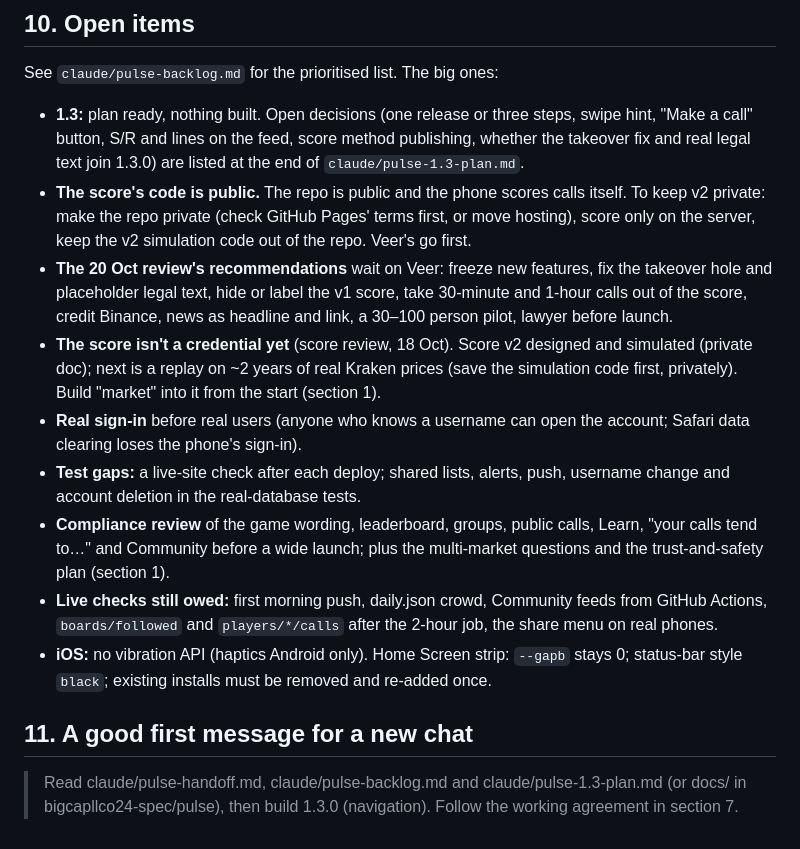
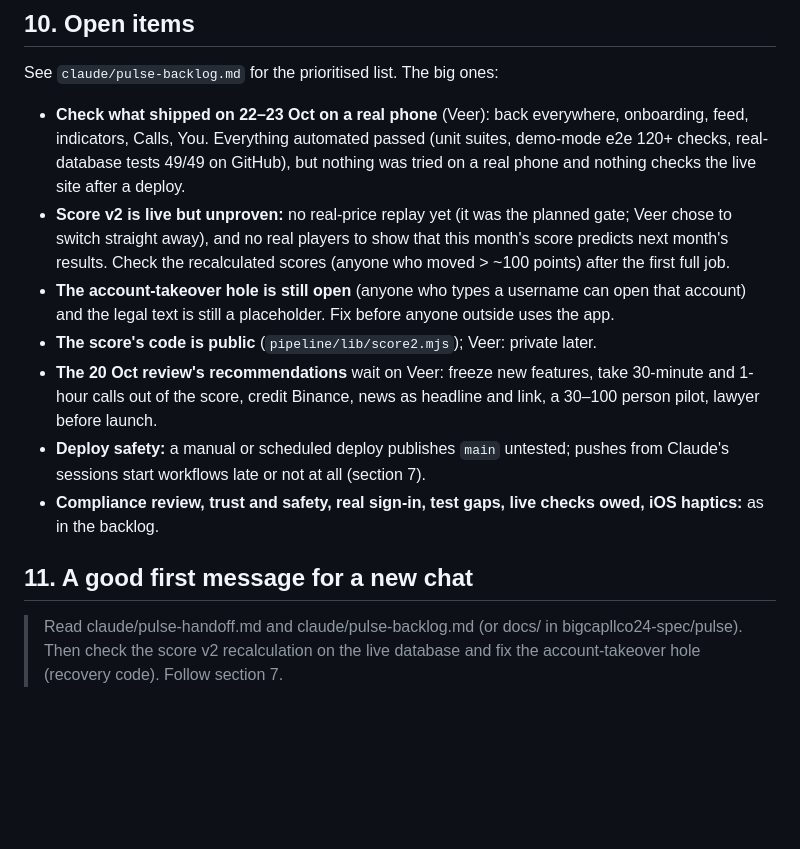
Before and after one commit to bigcapllco24-spec/pulse, a Markdown page: docs/HANDOFF.md, the part around the change. Drawn GitHub-style; blank space fills up the shorter version.

Commit message:
docs: handoff open items, backlog and 1.3 plan marked done
Co-Authored-By: Claude Opus 5.5 <noreply@anthropic.com>
Claude-Session: https://claude.ai/code/session_01FnDiBuAMKDtBVxddTX7pt2

```diff
--- a/docs/HANDOFF.md
+++ b/docs/HANDOFF.md
@@ -409,30 +409,22 @@ cd web && python3 -m http.server 8775 &      # for your own probes; check.sh sta
 ## 10. Open items
 
 See `claude/pulse-backlog.md` for the prioritised list. The big ones:
-- **1.3:** plan ready, nothing built. Open decisions (one release or three steps, swipe hint, "Make a call" button,
-  S/R and lines on the feed, score method publishing, whether the takeover fix and real legal text join 1.3.0) are
-  listed at the end of `claude/pulse-1.3-plan.md`.
-- **The score's code is public.** The repo is public and the phone scores calls itself. To keep v2 private: make the
-  repo private (check GitHub Pages' terms first, or move hosting), score only on the server, keep the v2 simulation
-  code out of the repo. Veer's go first.
-- **The 20 Oct review's recommendations** wait on Veer: freeze new features, fix the takeover hole and placeholder
-  legal text, hide or label the v1 score, take 30-minute and 1-hour calls out of the score, credit Binance, news as
-  headline and link, a 30–100 person pilot, lawyer before launch.
-- **The score isn't a credential yet** (score review, 18 Oct). Score v2 designed and simulated (private doc); next is
-  a replay on ~2 years of real Kraken prices (save the simulation code first, privately). Build "market" into it from
-  the start (section 1).
-- **Real sign-in** before real users (anyone who knows a username can open the account; Safari data clearing loses
-  the phone's sign-in).
-- **Test gaps:** a live-site check after each deploy; shared lists, alerts, push, username change and account deletion
-  in the real-database tests.
-- **Compliance review** of the game wording, leaderboard, groups, public calls, Learn, "your calls tend to…" and
-  Community before a wide launch; plus the multi-market questions and the trust-and-safety plan (section 1).
-- **Live checks still owed:** first morning push, daily.json crowd, Community feeds from GitHub Actions,
-  `boards/followed` and `players/*/calls` after the 2-hour job, the share menu on real phones.
-- **iOS:** no vibration API (haptics Android only). Home Screen strip: `--gapb` stays 0; status-bar style `black`;
-  existing installs must be removed and re-added once.
+- **Check what shipped on 22–23 Oct on a real phone** (Veer): back everywhere, onboarding, feed, indicators, Calls,
+  You. Everything automated passed (unit suites, demo-mode e2e 120+ checks, real-database tests 49/49 on GitHub), but
+  nothing was tried on a real phone and nothing checks the live site after a deploy.
+- **Score v2 is live but unproven:** no real-price replay yet (it was the planned gate; Veer chose to switch straight
+  away), and no real players to show that this month's score predicts next month's results. Check the recalculated
+  scores (anyone who moved > ~100 points) after the first full job.
+- **The account-takeover hole is still open** (anyone who types a username can open that account) and the legal text
+  is still a placeholder. Fix before anyone outside uses the app.
+- **The score's code is public** (`pipeline/lib/score2.mjs`); Veer: private later.
+- **The 20 Oct review's recommendations** wait on Veer: freeze new features, take 30-minute and 1-hour calls out of
+  the score, credit Binance, news as headline and link, a 30–100 person pilot, lawyer before launch.
+- **Deploy safety:** a manual or scheduled deploy publishes `main` untested; pushes from Claude's sessions start
+  workflows late or not at all (section 7).
+- **Compliance review, trust and safety, real sign-in, test gaps, live checks owed, iOS haptics:** as in the backlog.
 
 ## 11. A good first message for a new chat
 
-> Read claude/pulse-handoff.md, claude/pulse-backlog.md and claude/pulse-1.3-plan.md (or docs/ in
-> bigcapllco24-spec/pulse), then build 1.3.0 (navigation). Follow the working agreement in section 7.
+> Read claude/pulse-handoff.md and claude/pulse-backlog.md (or docs/ in bigcapllco24-spec/pulse). Then check the
+> score v2 recalculation on the live database and fix the account-takeover hole (recovery code). Follow section 7.
```
Also changed, not shown: docs/PLAN-1.3.md (+3 -1 lines).
